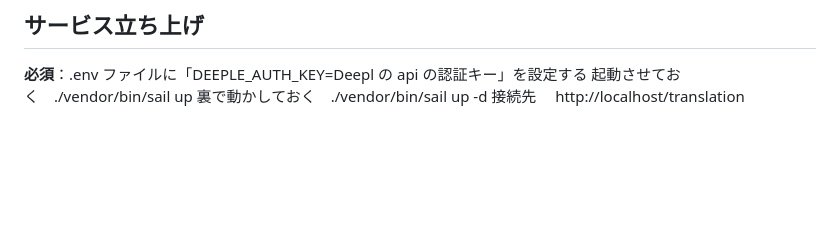
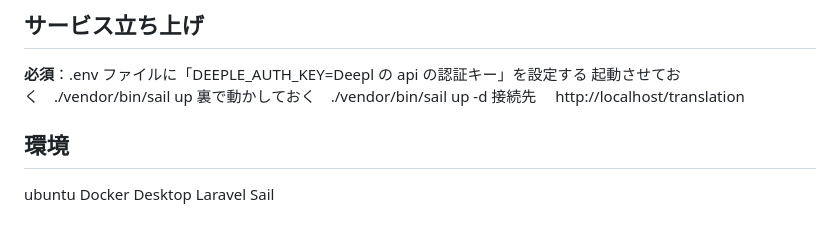
Before and after one commit to rikizoo/study, a Markdown page: Laravel/laravel-app-translation/README.md, the part around the change. GitHub-like rendering; blank space fills up the shorter version.

Commit message:
[refactor]:READEMEの修正

```diff
--- a/Laravel/laravel-app-translation/README.md
+++ b/Laravel/laravel-app-translation/README.md
@@ -75,3 +75,9 @@ The Laravel framework is open-sourced software licensed under the [MIT license](
 起動させておく　./vendor/bin/sail up
 裏で動かしておく　./vendor/bin/sail up -d
 接続先　 http://localhost/translation
+
+## 環境
+
+ubuntu
+Docker Desktop
+Laravel Sail
```
